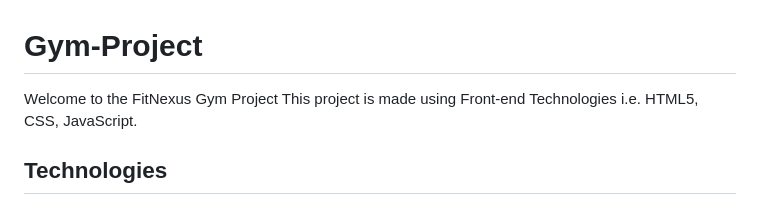
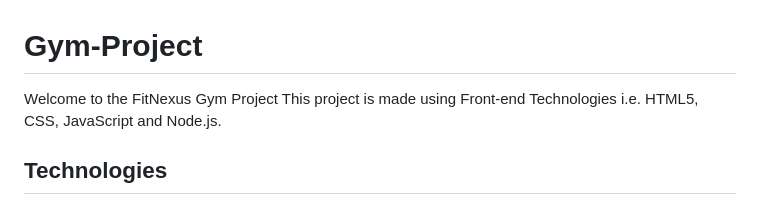
Before and after one commit to Aditijasuja/gym-project-fullstack, a Markdown page: README.md, the part around the change. GitHub-like rendering.

```diff
--- a/README.md
+++ b/README.md
@@ -1,5 +1,5 @@
 # Gym-Project
-Welcome to the FitNexus Gym Project This project is made using Front-end Technologies i.e. HTML5, CSS, JavaScript.
+Welcome to the FitNexus Gym Project This project is made using Front-end Technologies i.e. HTML5, CSS, JavaScript and Node.js.
 
 ## Technologies
 The project is built using HTMl5, CSS and JavaScript to test my knowledge on flexbox and Position Property. As mentioned, flexbox is used to provide layout.
```
